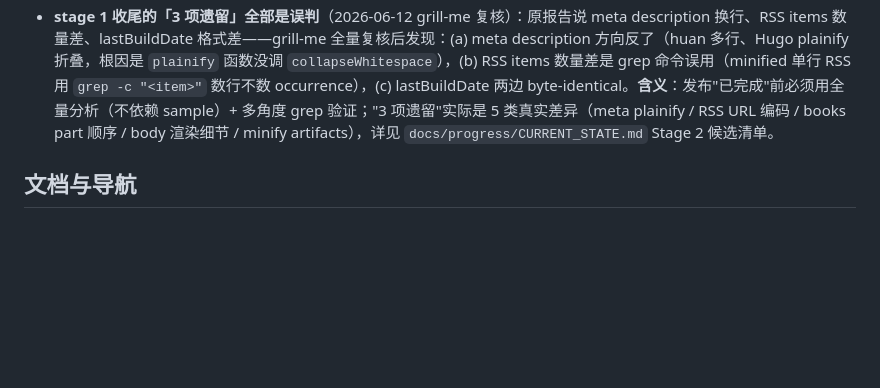
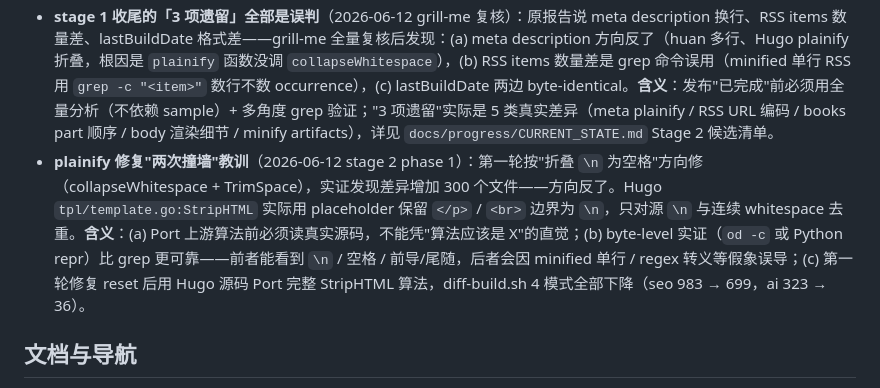
Before and after one commit to iannil/huan, a Markdown page: memory/MEMORY.md, the part around the change. Rendered like a GitHub page; blank space fills up the shorter version.

Commit message:
docs(memory): record plainify port-twice lesson

```diff
--- a/memory/MEMORY.md
+++ b/memory/MEMORY.md
@@ -46,6 +46,7 @@
 - **Hugo summary 用块边界，不是定长截断**（2026-06-12，Phase 5.5 确认）：`summaryLength=120` 是**下限**。Hugo 找到第 N 词位置后，**forward-scan 到包含该词的 block 元素的 close tag**（`</p>` / `</h1>`~`</h6>` / `</li>` / `</blockquote>` 等）才截断。所以长文章 summary 通常**远多于 N 词**——是包含第 N 词的整个第一/二段。GitHub issue #11863 是入口。huan 的实现是 `internal/build/summary.go::TruncateHTMLToBlockBoundary`（包装 `TruncateHTMLByWords` + `commonPrefixLen` trick + 26 种 block close tag forward-scan）。
 - **`commonPrefixLen` trick**（2026-06-12，Phase 5.5 总结）：要在不破坏已有函数接口的前提下，拿到「带合成 close tag 的截断结果」在原输入中的真实切点 byte offset——比较原输入与截断结果的最长公共前缀即可。第一个分歧 byte 就是切点。比让原函数暴露内部状态干净。
 - **stage 1 收尾的「3 项遗留」全部是误判**（2026-06-12 grill-me 复核）：原报告说 meta description 换行、RSS items 数量差、lastBuildDate 格式差——grill-me 全量复核后发现：(a) meta description 方向反了（huan 多行、Hugo plainify 折叠，根因是 `plainify` 函数没调 `collapseWhitespace`），(b) RSS items 数量差是 grep 命令误用（minified 单行 RSS 用 `grep -c "<item>"` 数行不数 occurrence），(c) lastBuildDate 两边 byte-identical。**含义**：发布"已完成"前必须用全量分析（不依赖 sample）+ 多角度 grep 验证；"3 项遗留"实际是 5 类真实差异（meta plainify / RSS URL 编码 / books part 顺序 / body 渲染细节 / minify artifacts），详见 `docs/progress/CURRENT_STATE.md` Stage 2 候选清单。
+- **plainify 修复"两次撞墙"教训**（2026-06-12 stage 2 phase 1）：第一轮按"折叠 `\n` 为空格"方向修（collapseWhitespace + TrimSpace），实证发现差异增加 300 个文件——方向反了。Hugo `tpl/template.go:StripHTML` 实际用 placeholder 保留 `</p>` / `<br>` 边界为 `\n`，只对源 `\n` 与连续 whitespace 去重。**含义**：(a) Port 上游算法前必须读真实源码，不能凭"算法应该是 X"的直觉；(b) byte-level 实证（`od -c` 或 Python repr）比 grep 更可靠——前者能看到 `\n` / 空格 / 前导/尾随，后者会因 minified 单行 / regex 转义等假象误导；(c) 第一轮修复 reset 后用 Hugo 源码 Port 完整 StripHTML 算法，diff-build.sh 4 模式全部下降（seo 983 → 699，ai 323 → 36）。
 
 
 ## 文档与导航
```
